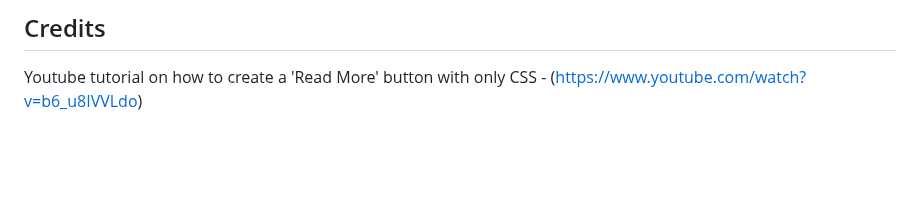
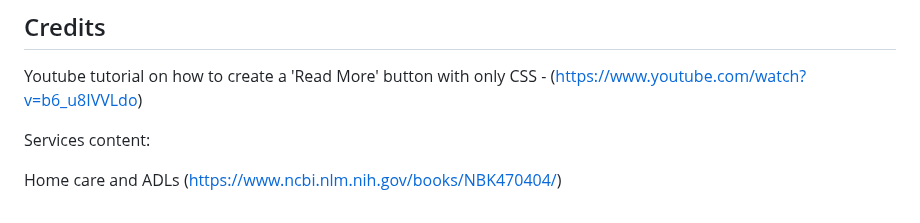
Before and after one commit to tumelo-maja/delicate-care, a Markdown page: README.md, the part around the change. GitHub-like rendering; blank space fills up the shorter version.

Commit message:
Update readme to include content reference

```diff
--- a/README.md
+++ b/README.md
@@ -186,3 +186,7 @@ The live link can be found here - https://tumelo-maja.github.io/zalama-care/inde
 
 ## Credits
 Youtube tutorial on how to create a 'Read More' button with only CSS - (https://www.youtube.com/watch?v=b6_u8IVVLdo)
+
+Services content:
+
+Home care and ADLs (https://www.ncbi.nlm.nih.gov/books/NBK470404/)
```
